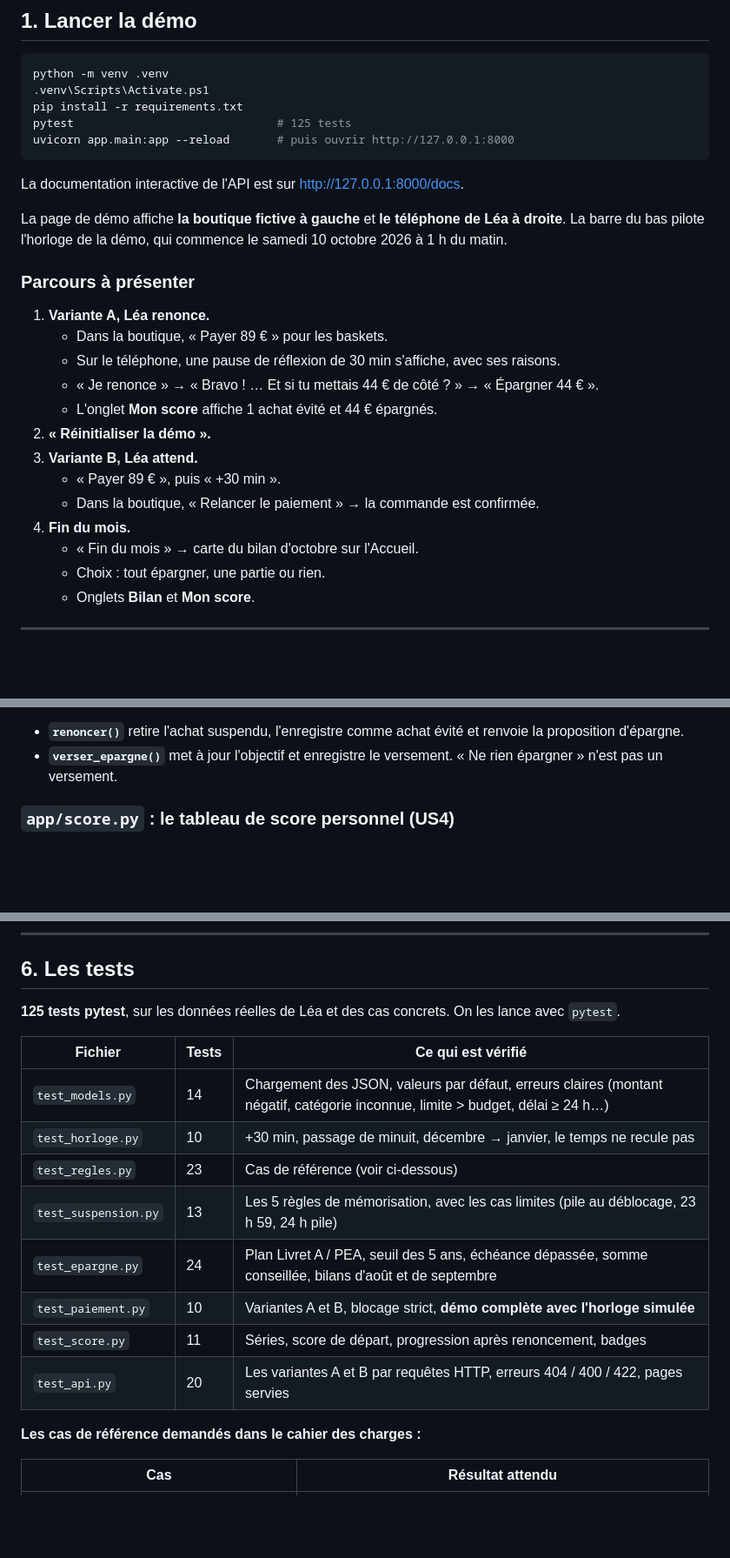
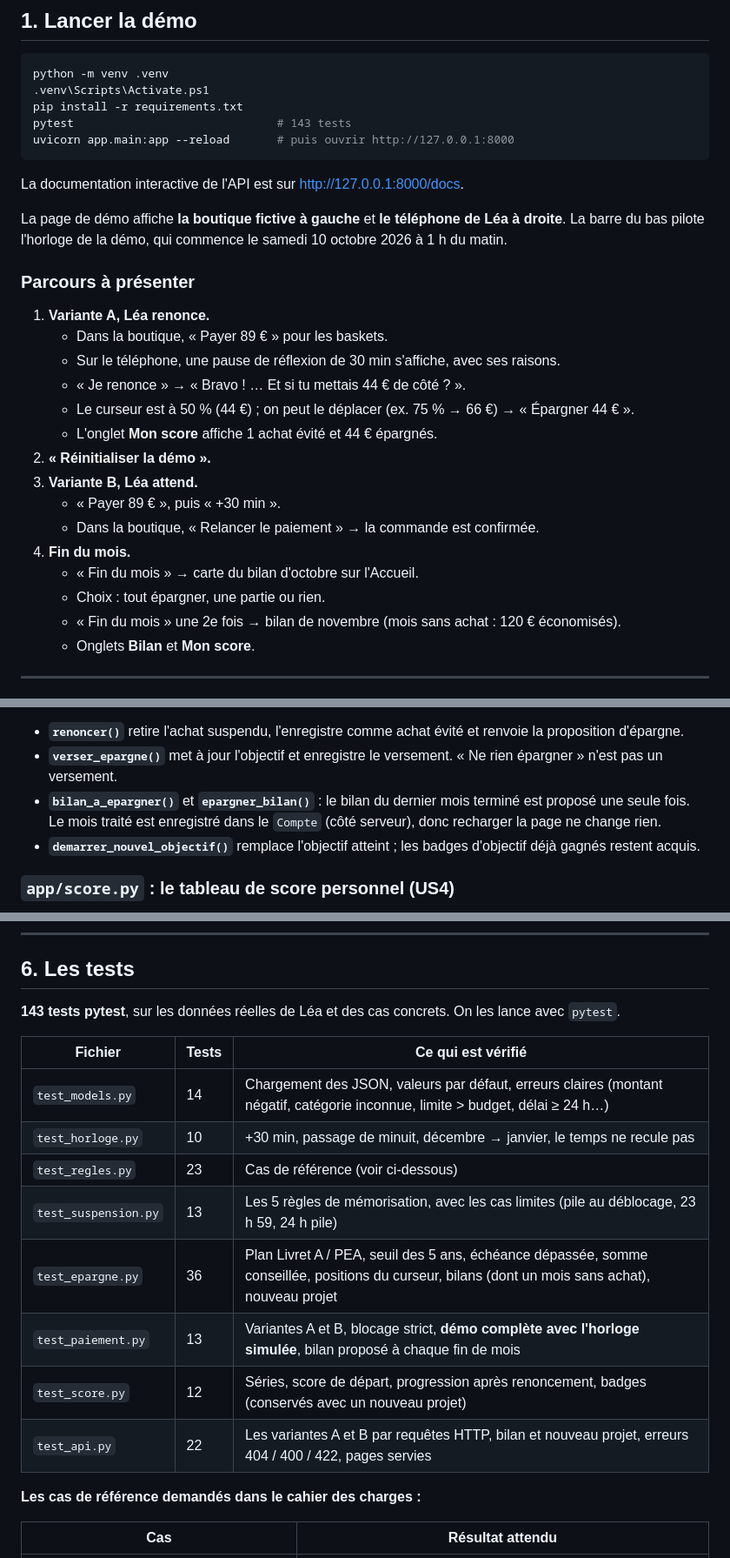
Before and after one commit to axelminana/cap18, a Markdown page: README.md, 3 parts joined by grey strips. Shown at 87% size. Drawn GitHub-style; blank space fills up the shorter version.

Commit message:
README : bilan chaque mois, curseur d'épargne, nouveau projet, 143 tests
Co-Authored-By: Claude Opus 5.5 <noreply@anthropic.com>

````diff
--- a/README.md
+++ b/README.md
@@ -32,7 +32,7 @@ Documents complémentaires :
 python -m venv .venv
 .venv\Scripts\Activate.ps1
 pip install -r requirements.txt
-pytest                              # 125 tests
+pytest                              # 143 tests
 uvicorn app.main:app --reload       # puis ouvrir http://127.0.0.1:8000
 ```
 
@@ -45,7 +45,8 @@ La page de démo affiche **la boutique fictive à gauche** et **le téléphone d
 1. **Variante A, Léa renonce.**
    - Dans la boutique, « Payer 89 € » pour les baskets.
    - Sur le téléphone, une pause de réflexion de 30 min s'affiche, avec ses raisons.
-   - « Je renonce » → « Bravo ! … Et si tu mettais 44 € de côté ? » → « Épargner 44 € ».
+   - « Je renonce » → « Bravo ! … Et si tu mettais 44 € de côté ? ».
+   - Le curseur est à 50 % (44 €) ; on peut le déplacer (ex. 75 % → 66 €) → « Épargner 44 € ».
    - L'onglet **Mon score** affiche 1 achat évité et 44 € épargnés.
 2. **« Réinitialiser la démo ».**
 3. **Variante B, Léa attend.**
@@ -54,6 +55,7 @@ La page de démo affiche **la boutique fictive à gauche** et **le téléphone d
 4. **Fin du mois.**
    - « Fin du mois » → carte du bilan d'octobre sur l'Accueil.
    - Choix : tout épargner, une partie ou rien.
+   - « Fin du mois » une 2e fois → bilan de novembre (mois sans achat : 120 € économisés).
    - Onglets **Bilan** et **Mon score**.
 
 ---
@@ -230,6 +235,8 @@ Achat déjà mémorisé ? (suspension.py)
 **Les deux autres fonctions :**
 - **`renoncer()`** retire l'achat suspendu, l'enregistre comme achat évité et renvoie la proposition d'épargne.
 - **`verser_epargne()`** met à jour l'objectif et enregistre le versement. « Ne rien épargner » n'est pas un versement.
+- **`bilan_a_epargner()`** et **`epargner_bilan()`** : le bilan du dernier mois terminé est proposé une seule fois. Le mois traité est enregistré dans le `Compte` (côté serveur), donc recharger la page ne change rien.
+- **`demarrer_nouvel_objectif()`** remplace l'objectif atteint ; les badges d'objectif déjà gagnés restent acquis.
 
 ### `app/score.py` : le tableau de score personnel (US4)
 - **`series()`** parcourt les mois terminés : un mois réussi fait +1, un mois dépassé remet la série à 0. On retient la série en cours et le record.
@@ -297,7 +306,7 @@ HTML, CSS et JavaScript **sans framework**. Le JavaScript **ne fait aucun calcul
 
 ## 6. Les tests
 
-**125 tests pytest**, sur les données réelles de Léa et des cas concrets. On les lance avec `pytest`.
+**143 tests pytest**, sur les données réelles de Léa et des cas concrets. On les lance avec `pytest`.
 
 | Fichier | Tests | Ce qui est vérifié |
 |---|---|---|
@@ -305,10 +314,10 @@ HTML, CSS et JavaScript **sans framework**. Le JavaScript **ne fait aucun calcul
 | `test_horloge.py` | 10 | +30 min, passage de minuit, décembre → janvier, le temps ne recule pas |
 | `test_regles.py` | 23 | Cas de référence (voir ci-dessous) |
 | `test_suspension.py` | 13 | Les 5 règles de mémorisation, avec les cas limites (pile au déblocage, 23 h 59, 24 h pile) |
-| `test_epargne.py` | 24 | Plan Livret A / PEA, seuil des 5 ans, échéance dépassée, somme conseillée, bilans d'août et de septembre |
-| `test_paiement.py` | 10 | Variantes A et B, blocage strict, **démo complète avec l'horloge simulée** |
-| `test_score.py` | 11 | Séries, score de départ, progression après renoncement, badges |
-| `test_api.py` | 20 | Les variantes A et B par requêtes HTTP, erreurs 404 / 400 / 422, pages servies |
+| `test_epargne.py` | 36 | Plan Livret A / PEA, seuil des 5 ans, échéance dépassée, somme conseillée, positions du curseur, bilans (dont un mois sans achat), nouveau projet |
+| `test_paiement.py` | 13 | Variantes A et B, blocage strict, **démo complète avec l'horloge simulée**, bilan proposé à chaque fin de mois |
+| `test_score.py` | 12 | Séries, score de départ, progression après renoncement, badges (conservés avec un nouveau projet) |
+| `test_api.py` | 22 | Les variantes A et B par requêtes HTTP, bilan et nouveau projet, erreurs 404 / 400 / 422, pages servies |
 
 **Les cas de référence demandés dans le cahier des charges :**
 
````
Also changed, not shown: other parts of README.md (+8 -3 lines).
